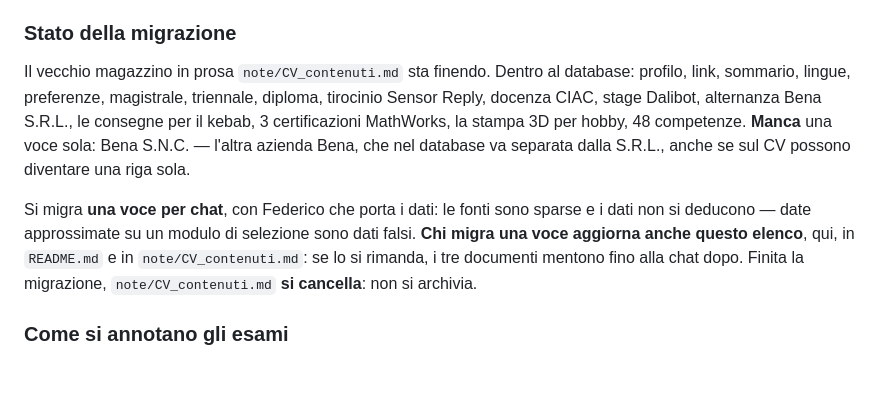
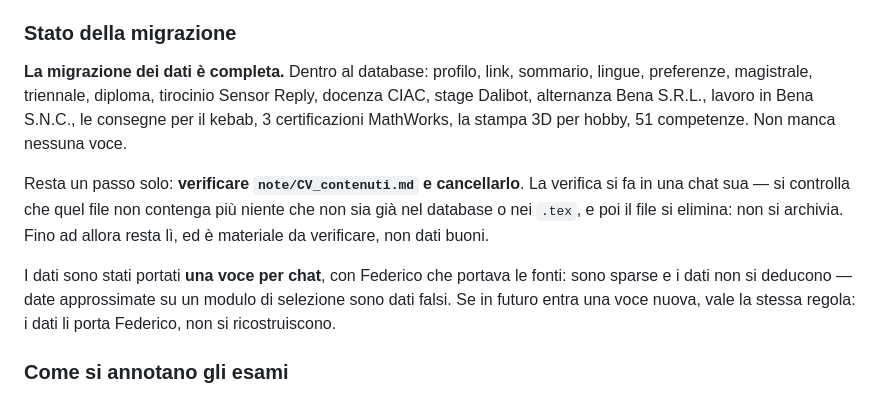
Before and after one commit to FedericoBena/CV, a Markdown page: CLAUDE.md, the part around the change. Rendered like a GitHub page; blank space fills up the shorter version.

Commit message:
La migrazione e' finita: resta solo da buttare il magazzino
Bena S.N.C. era l'ultima voce. I tre documenti ora dicono che i dati sono
tutti nel database - 13 voci, 51 competenze - e che l'unico passo rimasto
e' rileggere note/CV_contenuti.md e cancellarlo.

Quel file intanto avvisa di se stesso: la riga sulle date di Bena e' ormai
falsa e lo dichiara, e il blocco ARCHIVIO segnala che fonde le due
aziende, col bullet su CNC, torni e frese che appartiene all'alternanza in
Bena S.R.L. e non al lavoro in S.N.C.

Attenzione, per la chat che lo cancellera': li' dentro non c'e' solo roba
migrata, ci sono anche le varianti scartate del CV e il materiale mai
usato, che nel database non sono.

Co-Authored-By: Claude Opus 5 <noreply@anthropic.com>

```diff
--- a/CLAUDE.md
+++ b/CLAUDE.md
@@ -27,20 +27,22 @@ nel file, sono buttate: erano accrocchi fatti al volo, non si recuperano.
 
 ### Stato della migrazione
 
-Il vecchio magazzino in prosa `note/CV_contenuti.md` sta finendo. Dentro al
-database: profilo, link, sommario, lingue, preferenze, magistrale, triennale,
-diploma, tirocinio Sensor Reply, docenza CIAC, stage Dalibot, alternanza Bena
-S.R.L., le consegne per il kebab, 3 certificazioni MathWorks, la stampa 3D per
-hobby, 48 competenze. **Manca** una voce sola: Bena S.N.C. — l'altra azienda
-Bena, che nel database va separata dalla S.R.L., anche se sul CV possono
-diventare una riga sola.
+**La migrazione dei dati è completa.** Dentro al database: profilo, link,
+sommario, lingue, preferenze, magistrale, triennale, diploma, tirocinio Sensor
+Reply, docenza CIAC, stage Dalibot, alternanza Bena S.R.L., lavoro in Bena
+S.N.C., le consegne per il kebab, 3 certificazioni MathWorks, la stampa 3D per
+hobby, 51 competenze. Non manca nessuna voce.
 
-Si migra **una voce per chat**, con Federico che porta i dati: le fonti sono
-sparse e i dati non si deducono — date approssimate su un modulo di selezione
-sono dati falsi. **Chi migra una voce aggiorna anche questo elenco**, qui, in
-`README.md` e in `note/CV_contenuti.md`: se lo si rimanda, i tre documenti
-mentono fino alla chat dopo. Finita la migrazione, `note/CV_contenuti.md`
-**si cancella**: non si archivia.
+Resta un passo solo: **verificare `note/CV_contenuti.md` e cancellarlo**. La
+verifica si fa in una chat sua — si controlla che quel file non contenga più
+niente che non sia già nel database o nei `.tex`, e poi il file si elimina: non
+si archivia. Fino ad allora resta lì, ed è materiale da verificare, non dati
+buoni.
+
+I dati sono stati portati **una voce per chat**, con Federico che portava le
+fonti: sono sparse e i dati non si deducono — date approssimate su un modulo di
+selezione sono dati falsi. Se in futuro entra una voce nuova, vale la stessa
+regola: i dati li porta Federico, non si ricostruiscono.
 
 ### Come si annotano gli esami
 
```
Also changed, not shown: 1 other file.
